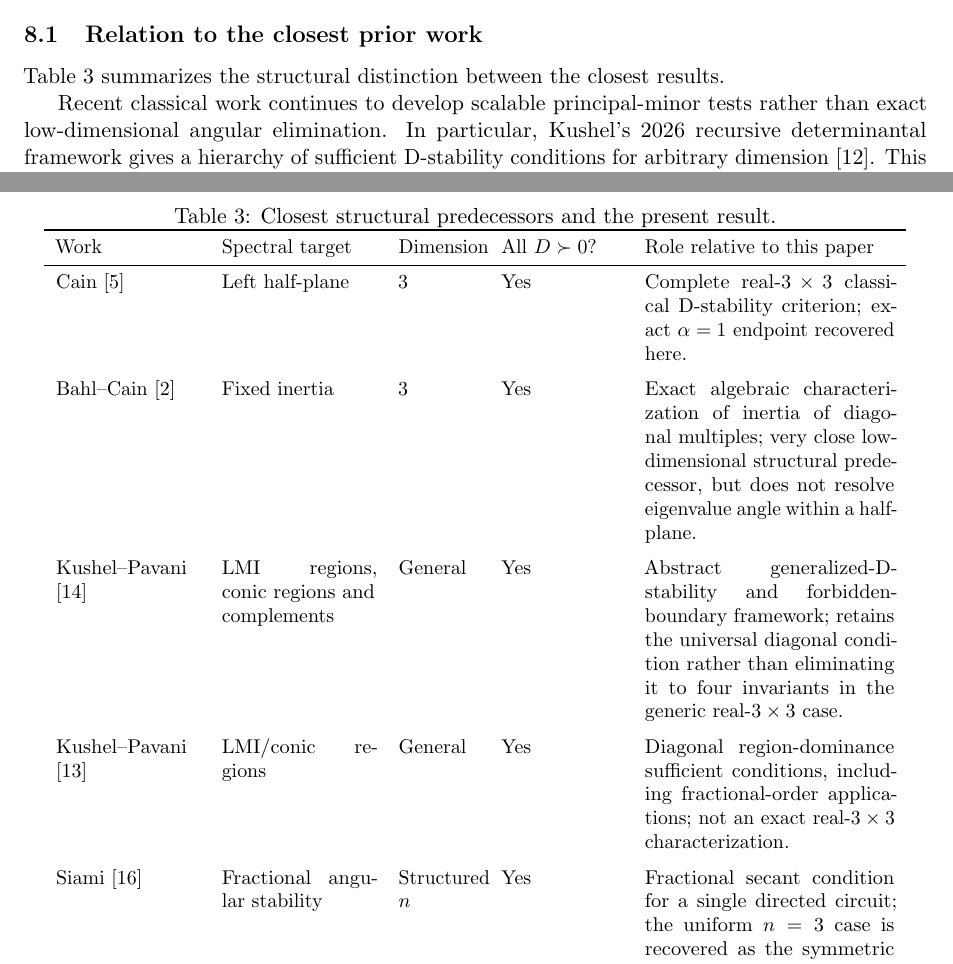
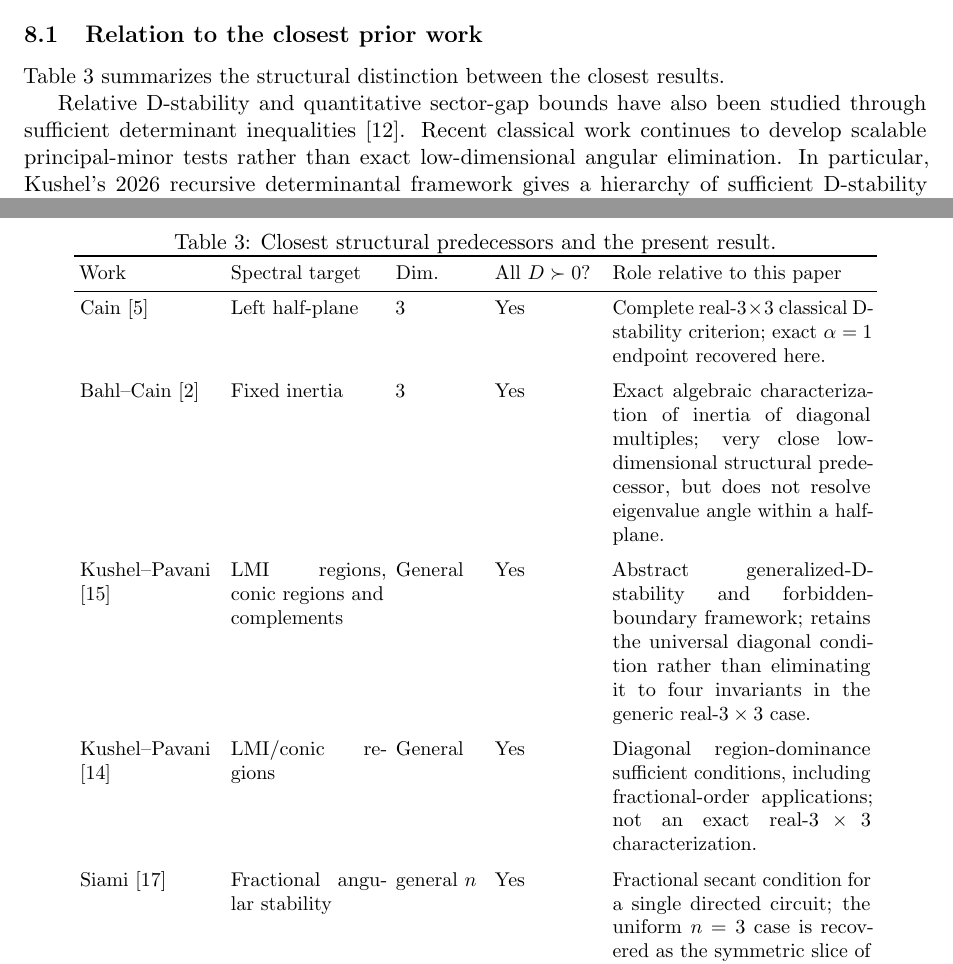
Before and after one commit to maximilianolucius/fractional-d-stability-networks, a LaTeX paper (paper/main.tex, which reads paper/sections/08-discussion.tex): two parts of pages 32 and 33 of 37, joined at a grey line, cut so that both start at the same text. Compiled offline with pdfLaTeX.

Commit message:
paper: fix prior-art table layout and cite relative D-stability

```diff
--- a/paper/sections/08-discussion.tex
+++ b/paper/sections/08-discussion.tex
@@ -12,9 +12,10 @@ Table~\ref{tab:prior-art} summarizes the structural distinction between the clos
 \small
 \caption{Closest structural predecessors and the present result.}
 \label{tab:prior-art}
-\begin{tabular}{p{2.5cm}p{2.7cm}p{1.4cm}p{2.1cm}p{4.4cm}}
+\setlength{\tabcolsep}{3pt}
+\begin{tabular}{p{2.45cm}p{2.7cm}p{1.55cm}p{1.85cm}p{4.55cm}}
 \toprule
-Work & Spectral target & Dimension & All \(D\succ0\)? & Role relative to this paper\\
+Work & Spectral target & Dim. & All \(D\succ0\)? & Role relative to this paper\\
 \midrule
 Cain \citep{Cain1976}
 & Left half-plane
@@ -42,7 +43,7 @@ Kushel--Pavani \citep{KushelPavani2021}
 
 Siami \citep{Siami2021}
 & Fractional angular stability
-& Structured \(n\)
+& general \(n\)
 & Yes
 & Fractional secant condition for a single directed circuit; the uniform \(n=3\) case is recovered as the symmetric slice of \(T_\alpha\).\\[2mm]
 
@@ -55,7 +56,7 @@ Present work
 \end{tabular}
 \end{table}
 
-Recent classical work continues to develop scalable principal-minor tests rather than exact low-dimensional angular elimination. In particular, Kushel's 2026 recursive determinantal framework gives a hierarchy of sufficient D-stability conditions for arbitrary dimension \citep{Kushel2026}. This reinforces the distinction between scalable sufficient testing in general dimension and the exact low-dimensional Matignon boundary studied here.
+Relative D-stability and quantitative sector-gap bounds have also been studied through sufficient determinant inequalities \citep{Kushel2023}. Recent classical work continues to develop scalable principal-minor tests rather than exact low-dimensional angular elimination. In particular, Kushel's 2026 recursive determinantal framework gives a hierarchy of sufficient D-stability conditions for arbitrary dimension \citep{Kushel2026}. This reinforces the distinction between scalable sufficient testing in general dimension and the exact low-dimensional Matignon boundary studied here.
 
 The comparison with Cain is especially sharp. At \(\alpha=1\), the Matignon region becomes the open left half-plane and
 \[
```
